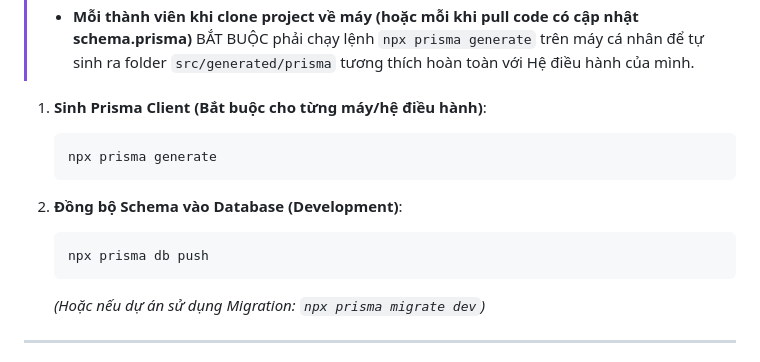
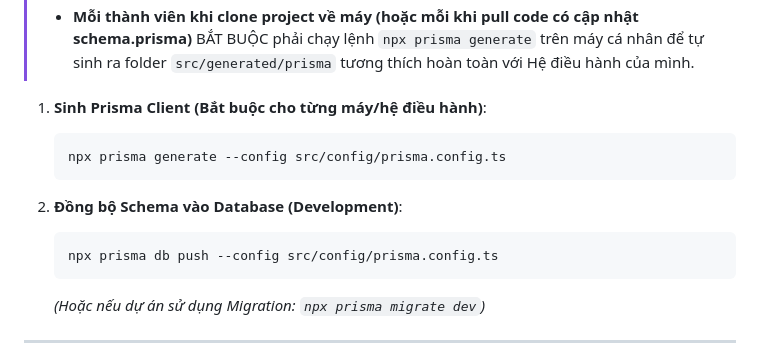
Before and after one commit to DaoThanhTrong23/English-App, a Markdown page: backend-api/docs_be/first day.md, the part around the change. Drawn GitHub-style.

Commit message:
docs (first day): chỉnh lại lệnh chạy prisma

````diff
--- a/backend-api/docs_be/first day.md
+++ b/backend-api/docs_be/first day.md
@@ -83,12 +83,12 @@ Backend sử dụng **Prisma** làm ORM kết nối với MySQL. Để đồng b
 
 1. **Sinh Prisma Client (Bắt buộc cho từng máy/hệ điều hành)**:
    ```bash
-   npx prisma generate
+   npx prisma generate --config src/config/prisma.config.ts
    ```
 
 2. **Đồng bộ Schema vào Database (Development)**:
    ```bash
-   npx prisma db push
+   npx prisma db push --config src/config/prisma.config.ts
    ```
    *(Hoặc nếu dự án sử dụng Migration: `npx prisma migrate dev`)*
 
````
